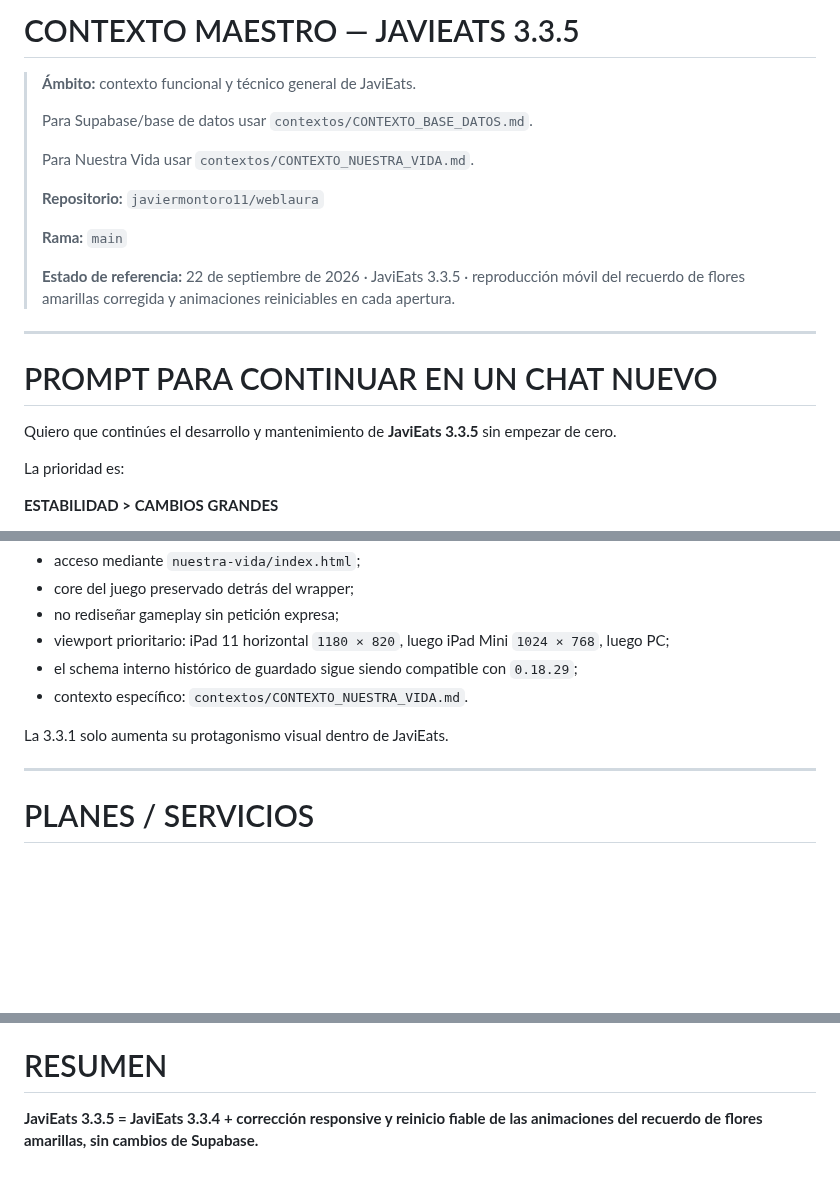
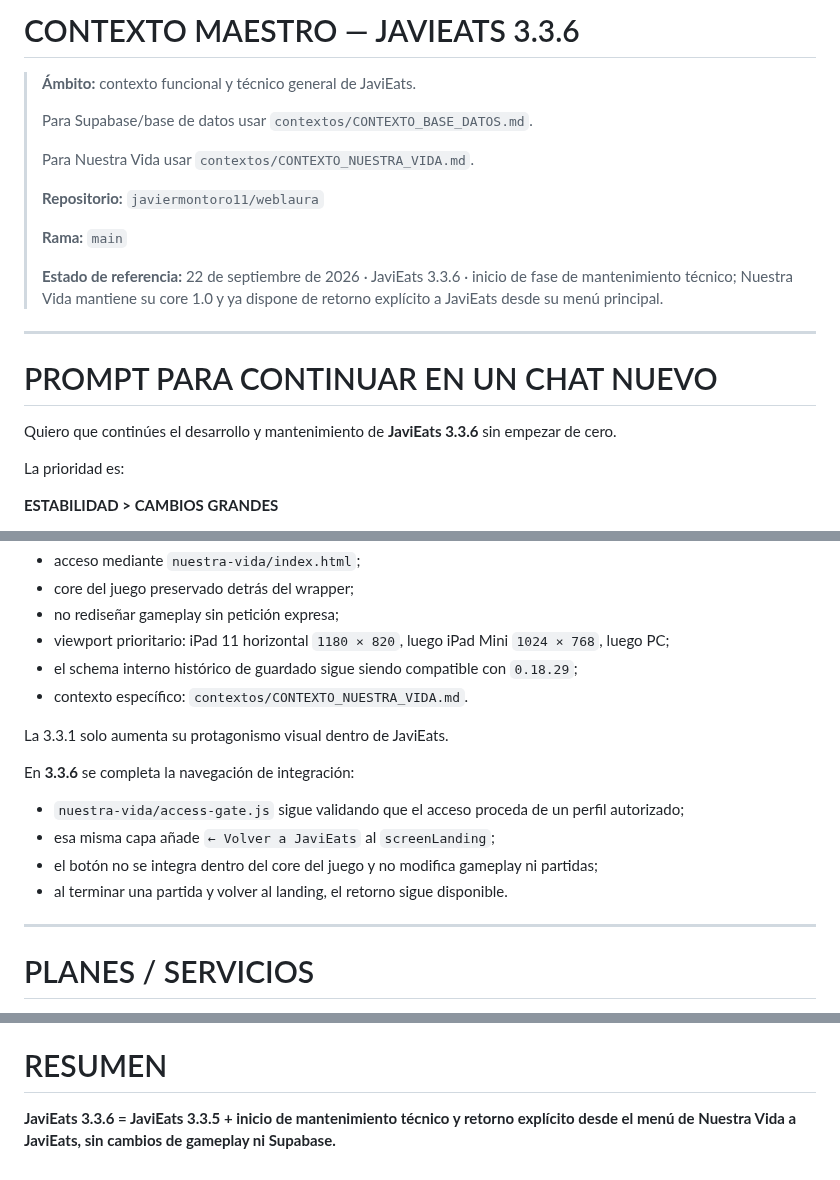
Before and after one commit to javiermontoro11/weblaura, a Markdown page: contextos/CONTEXTO_JAVIEATS.md, 3 parts joined by grey strips. GitHub-like rendering; blank space fills up the shorter version.

Commit message:
ACTUALIZACION contextos/CONTEXTO_JAVIEATS.md VERSION 3.3.6

```diff
--- a/contextos/CONTEXTO_JAVIEATS.md
+++ b/contextos/CONTEXTO_JAVIEATS.md
@@ -1,4 +1,4 @@
-# CONTEXTO MAESTRO — JAVIEATS 3.3.5
+# CONTEXTO MAESTRO — JAVIEATS 3.3.6
 
 > **Ámbito:** contexto funcional y técnico general de JaviEats.
 >
@@ -10,13 +10,13 @@
 >
 > **Rama:** `main`
 >
-> **Estado de referencia:** 22 de septiembre de 2026 · JaviEats 3.3.5 · reproducción móvil del recuerdo de flores amarillas corregida y animaciones reiniciables en cada apertura.
+> **Estado de referencia:** 22 de septiembre de 2026 · JaviEats 3.3.6 · inicio de fase de mantenimiento técnico; Nuestra Vida mantiene su core 1.0 y ya dispone de retorno explícito a JaviEats desde su menú principal.
 
 ---
 
 # PROMPT PARA CONTINUAR EN UN CHAT NUEVO
 
-Quiero que continúes el desarrollo y mantenimiento de **JaviEats 3.3.5** sin empezar de cero.
+Quiero que continúes el desarrollo y mantenimiento de **JaviEats 3.3.6** sin empezar de cero.
 
 La prioridad es:
 
@@ -231,6 +231,12 @@ Puntos importantes:
 
 La 3.3.1 solo aumenta su protagonismo visual dentro de JaviEats.
 
+En **3.3.6** se completa la navegación de integración:
+- `nuestra-vida/access-gate.js` sigue validando que el acceso proceda de un perfil autorizado;
+- esa misma capa añade `← Volver a JaviEats` al `screenLanding`;
+- el botón no se integra dentro del core del juego y no modifica gameplay ni partidas;
+- al terminar una partida y volver al landing, el retorno sigue disponible.
+
 ---
 
 # PLANES / SERVICIOS
@@ -327,4 +333,4 @@ A 22/09/2026:
 
 # RESUMEN
 
-**JaviEats 3.3.5 = JaviEats 3.3.4 + corrección responsive y reinicio fiable de las animaciones del recuerdo de flores amarillas, sin cambios de Supabase.**
+**JaviEats 3.3.6 = JaviEats 3.3.5 + inicio de mantenimiento técnico y retorno explícito desde el menú de Nuestra Vida a JaviEats, sin cambios de gameplay ni Supabase.**
```
